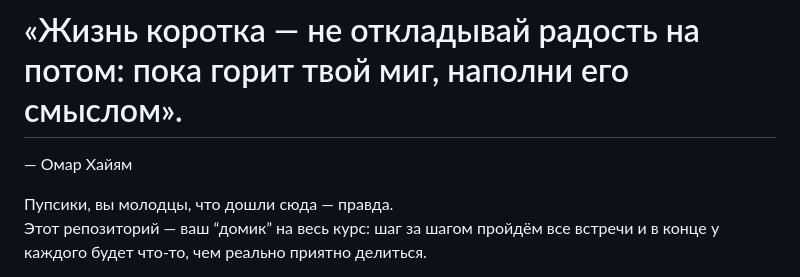
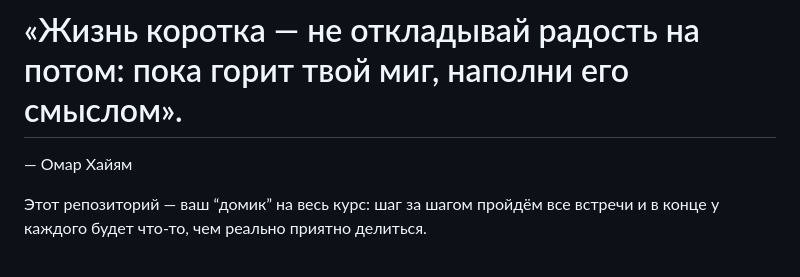
Before and after one commit to ivanvenberg/aicourse, a Markdown page: README.md, the part around the change. GitHub-like rendering.

```diff
--- a/README.md
+++ b/README.md
@@ -1,7 +1,6 @@
 # «Жизнь коротка — не откладывай радость на потом: пока горит твой миг, наполни его смыслом».
 — Омар Хайям
 
-Пупсики, вы молодцы, что дошли сюда — правда.
 Этот репозиторий — ваш “домик” на весь курс: шаг за шагом пройдём все встречи и в конце у каждого будет что-то, чем реально приятно делиться.
 
 Зачем тут “Омар Хайям”: это наш **маячок обновлений**. Когда Ваня меняет что-то в репозитории — меняется и первая “цитата”. Увидел(а) новую цитату → значит, пора сделать `git pull`.
```
